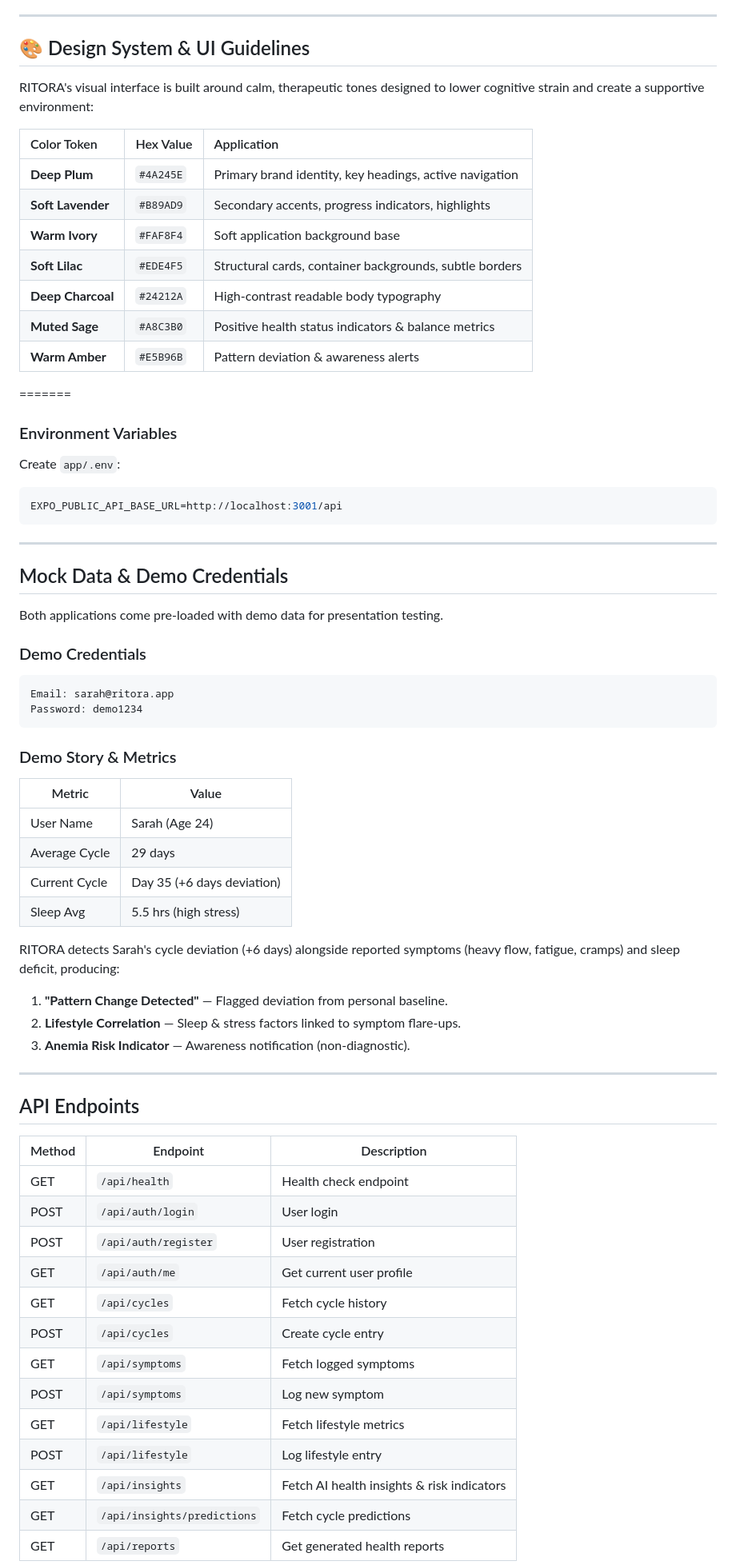
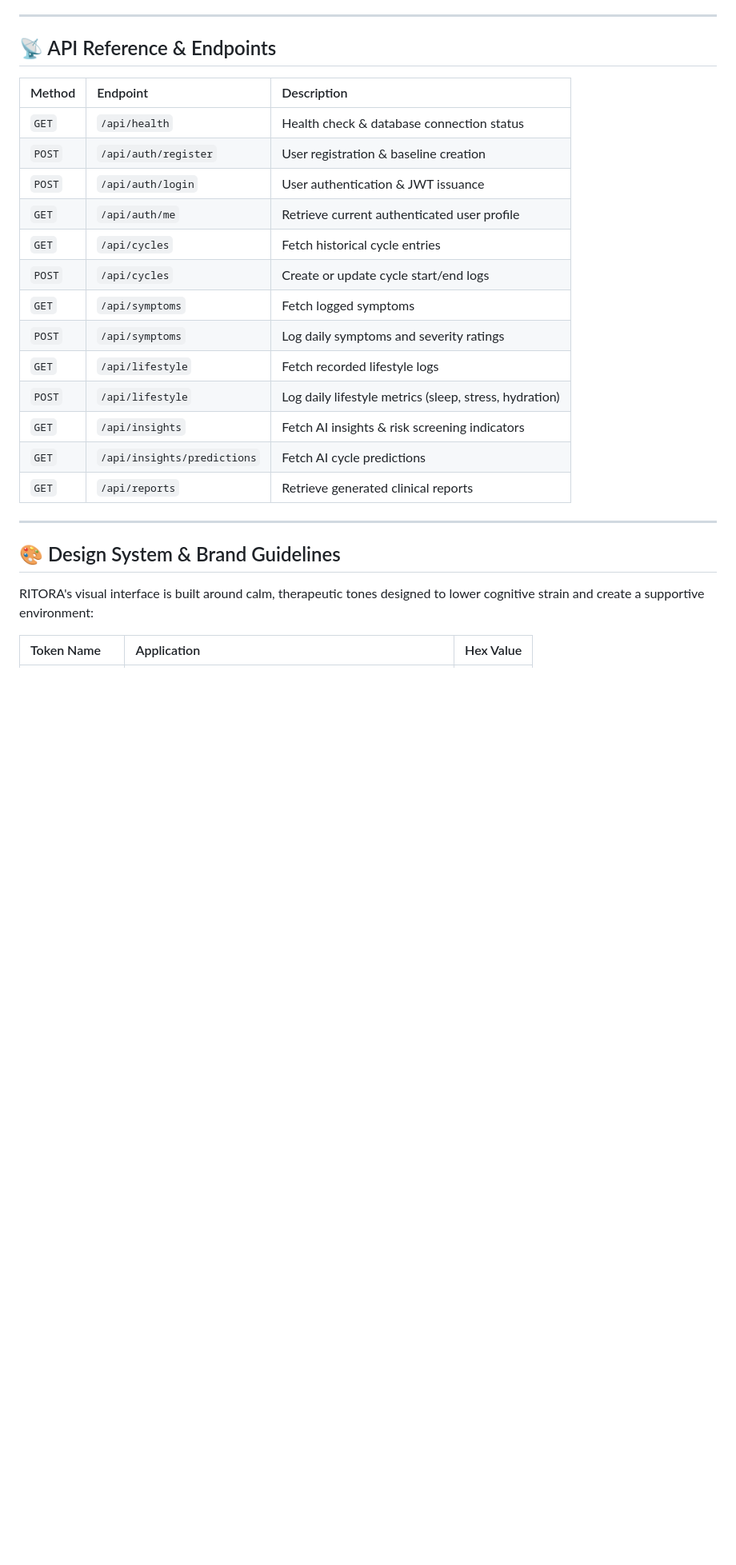
Before and after one commit to sathish1509/RITORA, a Markdown page: README.md, the part around one of its changes. Shown at 80% size. GitHub-like rendering; blank space fills up the shorter version.

Commit message:
Clean up README TOC link formatting and resolve merge conflicts

````diff
--- a/README.md
+++ b/README.md
@@ -254,72 +175,29 @@ The system standardizes data handling across all client applications via a unifi
 
 ---
 
-## 🎨 Design System & UI Guidelines
+## 📡 API Reference & Endpoints
+
+| Method | Endpoint | Description |
+| :--- | :--- | :--- |
+| `GET` | `/api/health` | Health check & database connection status |
+| `POST` | `/api/auth/register` | User registration & baseline creation |
+| `POST` | `/api/auth/login` | User authentication & JWT issuance |
+| `GET` | `/api/auth/me` | Retrieve current authenticated user profile |
+| `GET` | `/api/cycles` | Fetch historical cycle entries |
+| `POST` | `/api/cycles` | Create or update cycle start/end logs |
+| `GET` | `/api/symptoms` | Fetch logged symptoms |
+| `POST` | `/api/symptoms` | Log daily symptoms and severity ratings |
+| `GET` | `/api/lifestyle` | Fetch recorded lifestyle logs |
+| `POST` | `/api/lifestyle` | Log daily lifestyle metrics (sleep, stress, hydration) |
+| `GET` | `/api/insights` | Fetch AI insights & risk screening indicators |
+| `GET` | `/api/insights/predictions` | Fetch AI cycle predictions |
+| `GET` | `/api/reports` | Retrieve generated clinical reports |
+
+---
+
+## 🎨 Design System & Brand Guidelines
 
 RITORA's visual interface is built around calm, therapeutic tones designed to lower cognitive strain and create a supportive environment:
 
-| Color Token | Hex Value | Application |
+| Token Name | Application | Hex Value |
 | :--- | :--- | :--- |
-| **Deep Plum** | `#4A245E` | Primary brand identity, key headings, active navigation |
-| **Soft Lavender** | `#B89AD9` | Secondary accents, progress indicators, highlights |
-| **Warm Ivory** | `#FAF8F4` | Soft application background base |
-| **Soft Lilac** | `#EDE4F5` | Structural cards, container backgrounds, subtle borders |
-| **Deep Charcoal** | `#24212A` | High-contrast readable body typography |
-| **Muted Sage** | `#A8C3B0` | Positive health status indicators & balance metrics |
-| **Warm Amber** | `#E5B96B` | Pattern deviation & awareness alerts |
-=======
-### Environment Variables
-
-Create `app/.env`:
-
-```env
-EXPO_PUBLIC_API_BASE_URL=http://localhost:3001/api
-```
-
----
-
-## Mock Data & Demo Credentials
-
-Both applications come pre-loaded with demo data for presentation testing.
-
-### Demo Credentials
-
-```text
-Email: sarah@ritora.app
-Password: demo1234
-```
-
-### Demo Story & Metrics
-
-| Metric | Value |
-|---|---|
-| User Name | Sarah (Age 24) |
-| Average Cycle | 29 days |
-| Current Cycle | Day 35 (+6 days deviation) |
-| Sleep Avg | 5.5 hrs (high stress) |
-
-RITORA detects Sarah's cycle deviation (+6 days) alongside reported symptoms (heavy flow, fatigue, cramps) and sleep deficit, producing:
-1. **"Pattern Change Detected"** — Flagged deviation from personal baseline.
-2. **Lifestyle Correlation** — Sleep & stress factors linked to symptom flare-ups.
-3. **Anemia Risk Indicator** — Awareness notification (non-diagnostic).
-
----
-
-## API Endpoints
-
-| Method | Endpoint | Description |
-|--------|----------|-------------|
-| GET | `/api/health` | Health check endpoint |
-| POST | `/api/auth/login` | User login |
-| POST | `/api/auth/register` | User registration |
-| GET | `/api/auth/me` | Get current user profile |
-| GET | `/api/cycles` | Fetch cycle history |
-| POST | `/api/cycles` | Create cycle entry |
-| GET | `/api/symptoms` | Fetch logged symptoms |
-| POST | `/api/symptoms` | Log new symptom |
-| GET | `/api/lifestyle` | Fetch lifestyle metrics |
-| POST | `/api/lifestyle` | Log lifestyle entry |
-| GET | `/api/insights` | Fetch AI health insights & risk indicators |
-| GET | `/api/insights/predictions` | Fetch cycle predictions |
-| GET | `/api/reports` | Get generated health reports |
-
````
Also changed, not shown: other parts of README.md (+40 -115 lines).
